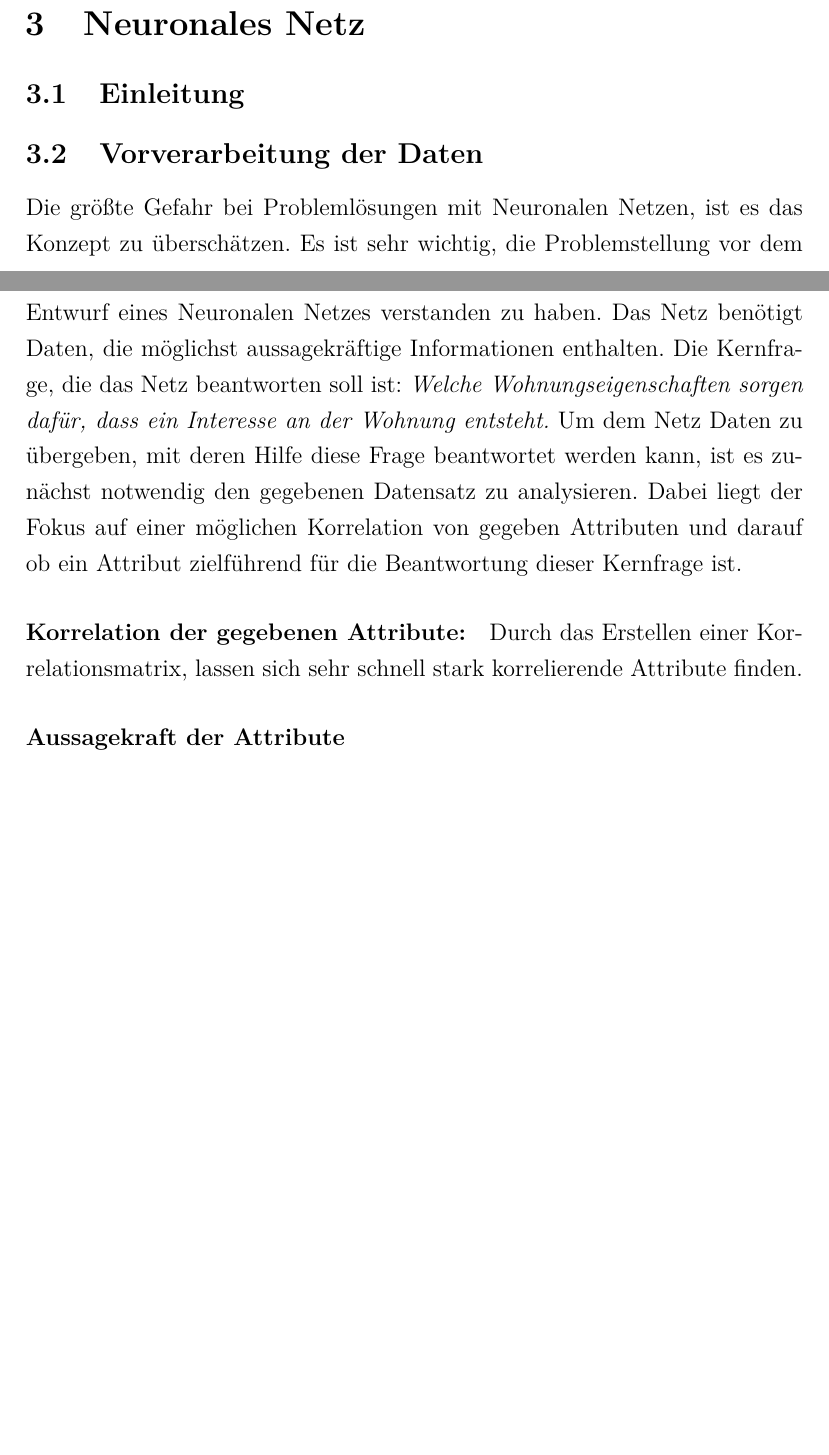
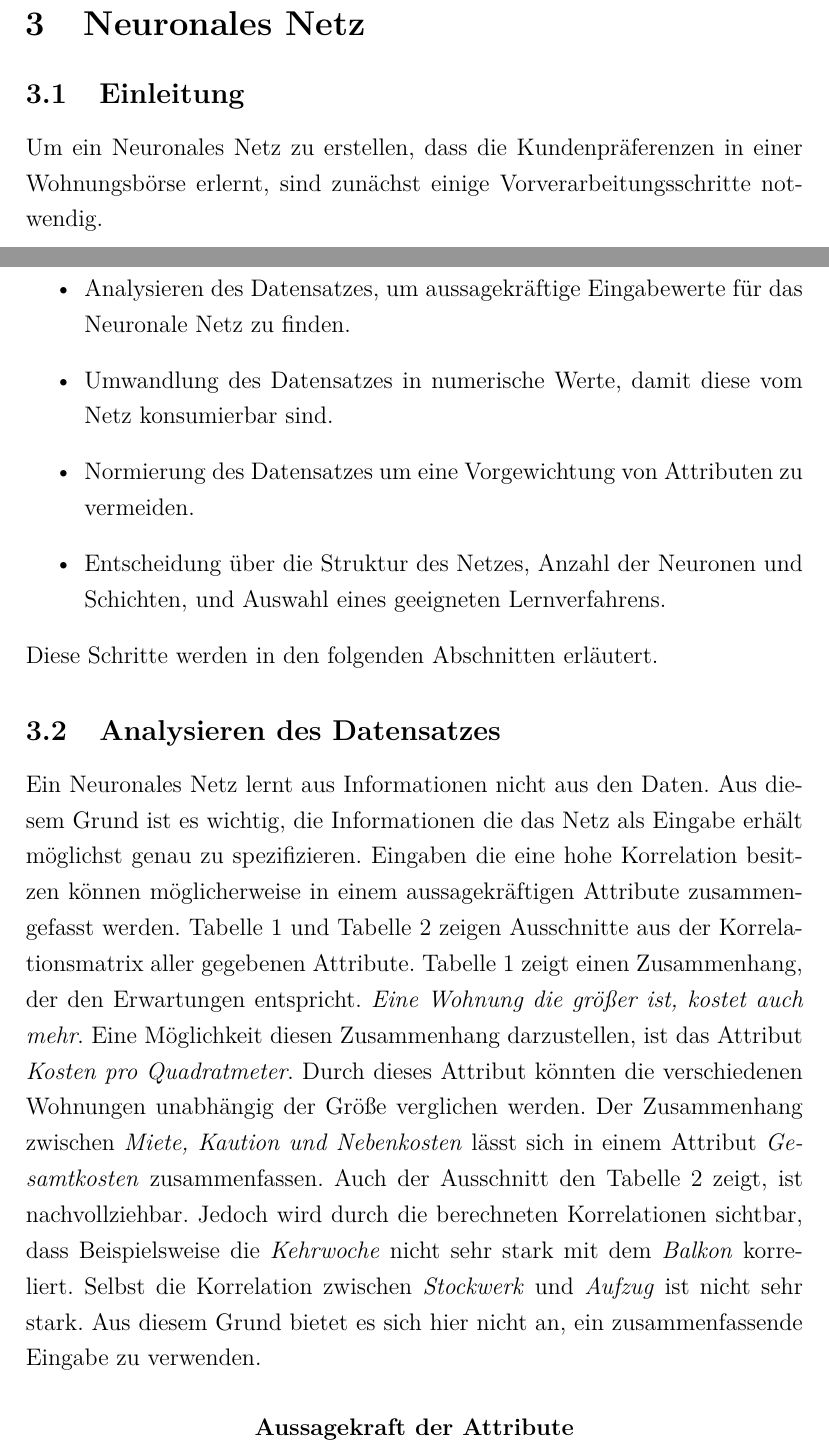
Before and after one commit to deeKay93/machineLearning, a LaTeX paper (seminararbeit.tex, which reads content/03_NeuronalesNetz.tex, settings/tools.tex): two parts of pages 10 and 11 of 11 before the commit and two parts of pages 10 and 11 of 13 after it, joined at a grey line, cut so that both start at the same text, the shorter picture padded with empty space. Compiled offline with pdfLaTeX.

Commit message:
[NN] Analyse des Datensatzes<

```diff
--- a/content/03_NeuronalesNetz.tex
+++ b/content/03_NeuronalesNetz.tex
@@ -1,14 +1,29 @@
 \section{Neuronales Netz}\label{sec:kaptiel}
 \subsection{Einleitung}
-\subsection{Vorverarbeitung der Daten}
-Die größte Gefahr bei Problemlösungen mit Neuronalen Netzen, ist es das Konzept zu überschätzen.
-Es ist sehr wichtig, die Problemstellung vor dem Entwurf eines Neuronalen Netzes verstanden zu haben.
-Das Netz benötigt Daten, die möglichst aussagekräftige Informationen enthalten.
-Die Kernfrage, die das Netz beantworten soll ist:
-\textit{Welche Wohnungseigenschaften sorgen dafür, dass ein Interesse an der Wohnung entsteht.}
-Um dem Netz Daten zu übergeben, mit deren Hilfe diese Frage beantwortet werden kann, ist es zunächst notwendig
-den gegebenen Datensatz zu analysieren. Dabei liegt der Fokus auf einer möglichen Korrelation von gegeben Attributen und darauf ob ein Attribut
-zielführend für die Beantwortung dieser Kernfrage ist.
-\paragraph{Korrelation der gegebenen Attribute:}
+Um ein Neuronales Netz zu erstellen, dass die Kundenpräferenzen in einer Wohnungsbörse erlernt,
+sind zunächst einige Vorverarbeitungsschritte notwendig.
+\begin{itemize}
+    \item Analysieren des Datensatzes, um aussagekräftige Eingabewerte für das Neuronale Netz zu
+            finden.
+    \item Umwandlung des Datensatzes in numerische Werte, damit diese vom Netz konsumierbar sind.
+    \item Normierung des Datensatzes um eine Vorgewichtung von Attributen zu vermeiden.
+    \item Entscheidung über die Struktur des Netzes, Anzahl der Neuronen und Schichten, und Auswahl
+            eines geeigneten Lernverfahrens.
+\end{itemize}
+Diese Schritte werden in den folgenden Abschnitten erläutert.
 
-Durch das Erstellen einer Korrelationsmatrix, lassen sich sehr schnell stark korrelierende Attribute finden.
+\subsection{Analysieren des Datensatzes}
+Ein Neuronales Netz lernt aus Informationen nicht aus den Daten. Aus diesem Grund ist es wichtig,
+die Informationen die das Netz als Eingabe erhält möglichst genau zu spezifizieren. Eingaben die
+eine hohe Korrelation besitzen können möglicherweise in einem aussagekräftigen Attribute
+zusammengefasst werden.
+\autoref{tab:korr1} und \autoref{tab:korr2} zeigen Ausschnitte aus der Korrelationsmatrix aller
+gegebenen Attribute.
+\autoref{tab:korr1} zeigt einen Zusammenhang, der den Erwartungen entspricht. \textit{Eine Wohnung die größer ist, kostet auch mehr}.
+Eine Möglichkeit diesen Zusammenhang darzustellen, ist das Attribut \textit{Kosten pro Quadratmeter}. Durch dieses Attribut
+könnten die verschiedenen Wohnungen unabhängig der Größe verglichen werden. Der Zusammenhang zwischen \textit{Miete, Kaution und Nebenkosten}
+lässt sich in einem Attribut \textit{Gesamtkosten} zusammenfassen.
+Auch der Ausschnitt den \autoref{tab:korr2} zeigt, ist nachvollziehbar. Jedoch wird durch die berechneten Korrelationen sichtbar,
+dass Beispielsweise die \textit{Kehrwoche} nicht sehr stark mit dem \textit{Balkon} korreliert. Selbst die Korrelation zwischen
+\textit{Stockwerk} und \textit{Aufzug} ist nicht sehr stark. Aus diesem Grund bietet es sich hier nicht an, ein zusammenfassende
+Eingabe zu verwenden.
@@ -15,6 +59,9 @@ Durch das Erstellen einer Korrelationsmatrix, lassen sich sehr schnell stark kor
+    \label{tab:korr2}
+\end{table}
 
 
 \paragraph{Aussagekraft der Attribute}
+% Wird auch das Bewertungsattribut in die Korrelationsmatrix eingebunden, lässt sich bereits ein erster
 
 
 \subsection{Tensorflow}
--- a/settings/tools.tex
+++ b/settings/tools.tex
@@ -3,3 +3,4 @@
 \usepackage{lipsum}
 \usepackage[section]{placeins} % Prevent figures and tables to float to new section
 \usepackage[obeyFinal,backgroundcolor=yellow,linecolor=black]{todonotes}
+\usepackage[normalem]{ulem}
```
Also changed, not shown: content/__latexindent_temp.tex (added, +18 -0 lines), content/03_NeuronalesNetz.tex (29 more changed lines).
